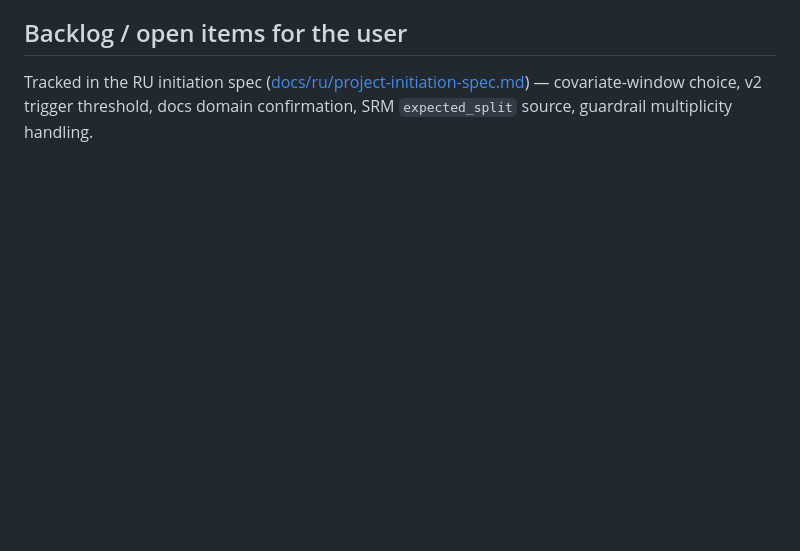
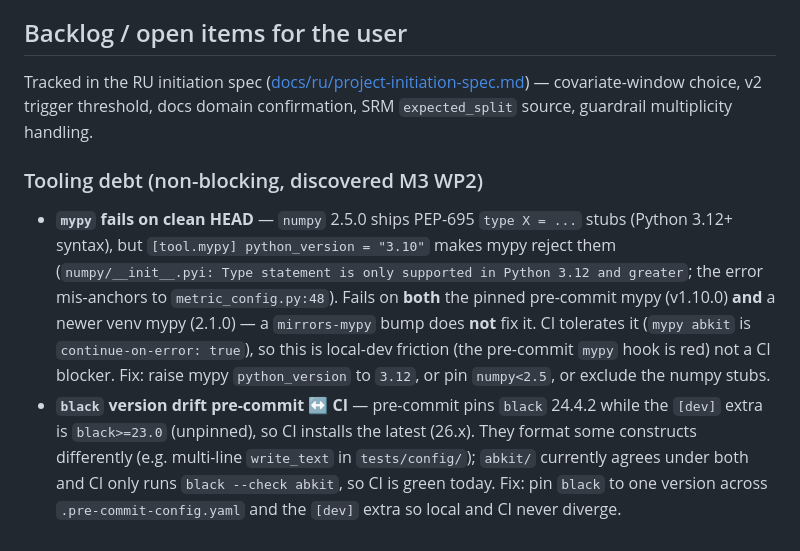
Before and after one commit to alexeiveselov92/ab-analysis-kit, a Markdown page: ROADMAP.md, the part around the change. Rendered like a GitHub page; blank space fills up the shorter version.

Commit message:
docs(roadmap): record the non-blocking mypy + black tooling debt
Two pre-commit issues found during M3 WP2, with verified root causes (not the
casual first diagnosis):
- mypy fails on clean HEAD via numpy 2.5 PEP-695 stubs vs python_version=3.10
  (fails on both pinned v1.10 and venv 2.1; a mirrors-mypy bump does not fix
  it); CI tolerates it (continue-on-error), so local-dev-only.
- black pins drift: pre-commit 24.4.2 vs the unpinned [dev] black>=23.0 CI
  installs (26.x); CI green because it only checks abkit/, which agrees.

Co-Authored-By: Claude Fable 5 <noreply@anthropic.com>

```diff
--- a/ROADMAP.md
+++ b/ROADMAP.md
@@ -131,3 +131,21 @@ definition-of-done includes the relevant
 Tracked in the RU initiation spec ([docs/ru/project-initiation-spec.md](docs/ru/project-initiation-spec.md))
 — covariate-window choice, v2 trigger threshold, docs domain confirmation, SRM
 `expected_split` source, guardrail multiplicity handling.
+
+### Tooling debt (non-blocking, discovered M3 WP2)
+- **`mypy` fails on clean HEAD** — `numpy` 2.5.0 ships PEP-695 `type X = ...`
+  stubs (Python 3.12+ syntax), but `[tool.mypy] python_version = "3.10"` makes
+  mypy reject them (`numpy/__init__.pyi: Type statement is only supported in
+  Python 3.12 and greater`; the error mis-anchors to `metric_config.py:48`).
+  Fails on **both** the pinned pre-commit mypy (v1.10.0) **and** a newer venv
+  mypy (2.1.0) — a `mirrors-mypy` bump does **not** fix it. CI tolerates it
+  (`mypy abkit` is `continue-on-error: true`), so this is local-dev friction
+  (the pre-commit `mypy` hook is red) not a CI blocker. Fix: raise mypy
+  `python_version` to `3.12`, or pin `numpy<2.5`, or exclude the numpy stubs.
+- **`black` version drift pre-commit ↔ CI** — pre-commit pins `black` 24.4.2
+  while the `[dev]` extra is `black>=23.0` (unpinned), so CI installs the latest
+  (26.x). They format some constructs differently (e.g. multi-line `write_text`
+  in `tests/config/`); `abkit/` currently agrees under both and CI only runs
+  `black --check abkit`, so CI is green today. Fix: pin `black` to one version
+  across `.pre-commit-config.yaml` and the `[dev]` extra so local and CI never
+  diverge.
```
